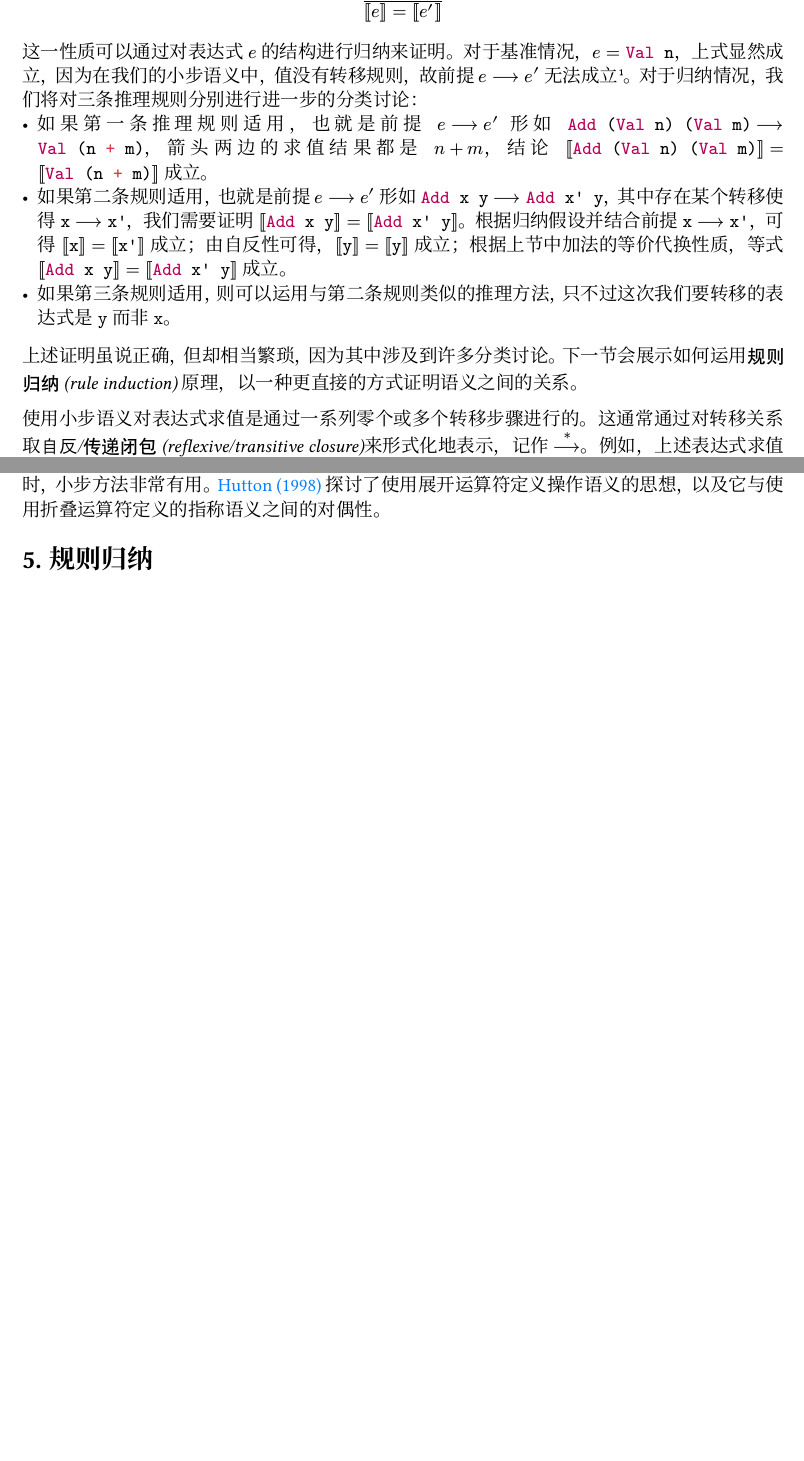
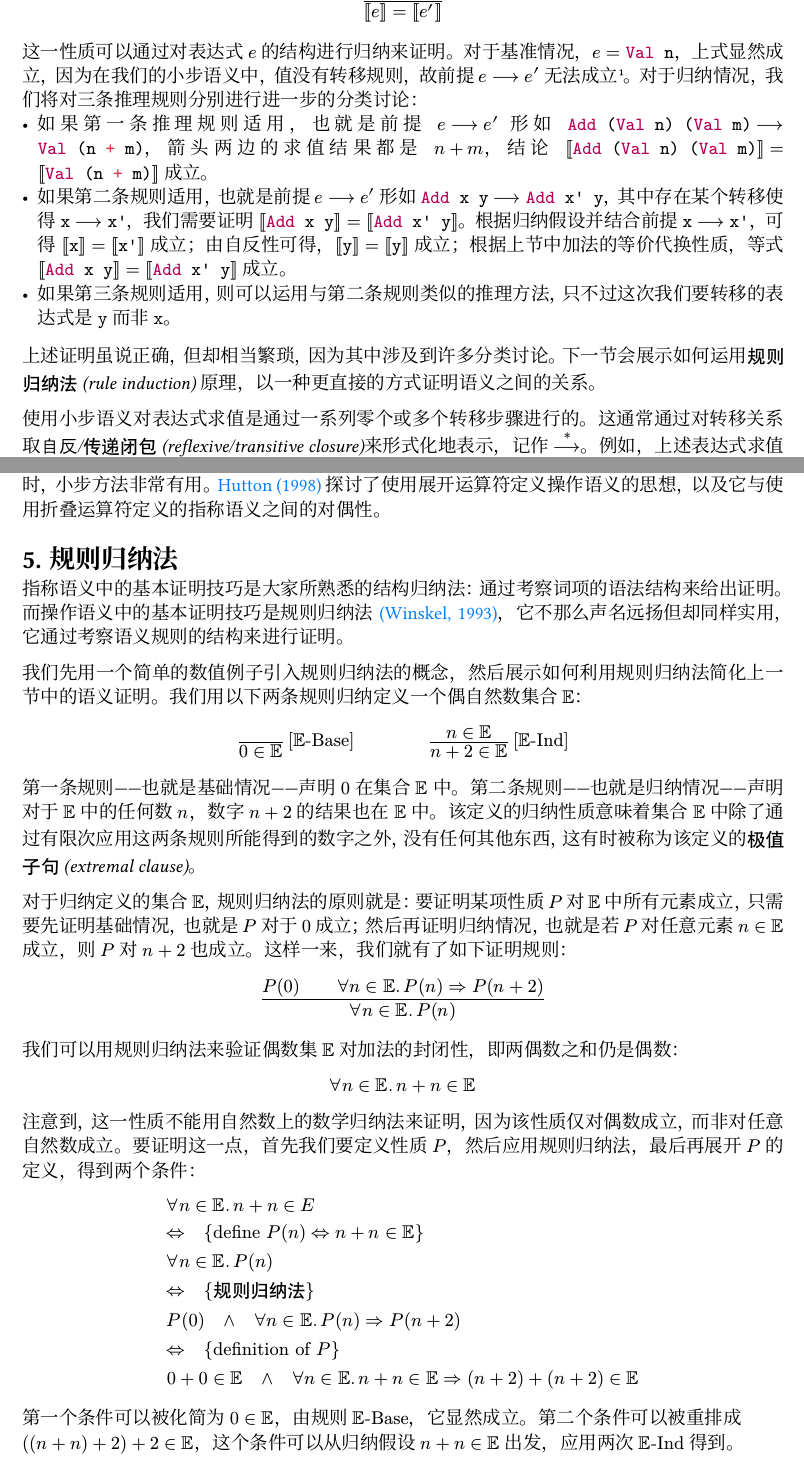
Before and after one commit to chuigda/CoreBlogPHP-NG, a Typst document (content/research/pl-semantics-1-2-3.typ, which reads content/research/pl-semantics-1-2-3/4-small-step.typ, content/research/pl-semantics-1-2-3/5-rule-induction.typ): two parts of pages 5 and 8 of 8, joined at a grey line, cut so that both start at the same text, the shorter picture padded with empty space. Compiled offline with Typst 0.15; a missing font is replaced by an installed copy or a similar font.

Commit message:
推进战线

```diff
--- a/content/research/pl-semantics-1-2-3/4-small-step.typ
+++ b/content/research/pl-semantics-1-2-3/4-small-step.typ
@@ -35,7 +35,7 @@ $
 - 如果第二条规则适用，也就是前提 $e --> e'$ 形如 $#[`Add x y`] --> #[`Add x' y`]$，其中存在某个转移使得 $#[`x`] --> #[`x'`]$，我们需要证明 $[| #[`Add x y`] |] = [| #[`Add x' y`] |]$。根据归纳假设并结合前提 $#[`x`] --> #[`x'`]$，可得 $[| #[`x`] |] = [| #[`x'`] |]$ 成立；由自反性可得，$[| #[`y`] |] = [| #[`y`] |]$ 成立；根据上节中加法的等价代换性质，等式 $[| #[`Add x y`] |] = [| #[`Add x' y`] |]$ 成立。
 - 如果第三条规则适用，则可以运用与第二条规则类似的推理方法，只不过这次我们要转移的表达式是 `y` 而非 `x`。
 
-上述证明虽说正确，但却相当繁琐，因为其中涉及到许多分类讨论。下一节会展示如何运用#term[规则归纳 (rule induction)] 原理，以一种更直接的方式证明语义之间的关系。
+上述证明虽说正确，但却相当繁琐，因为其中涉及到许多分类讨论。下一节会展示如何运用#term[规则归纳法 (rule induction)] 原理，以一种更直接的方式证明语义之间的关系。
 
 使用小步语义对表达式求值是通过一系列零个或多个转移步骤进行的。这通常通过对转移关系取#term[自反/传递闭包 (reflexive/transitive closure)]来形式化地表示，记作 $-->^*$。例如，上述表达式求值为 10 的过程可以记作：
 
--- a/content/research/pl-semantics-1-2-3/5-rule-induction.typ
+++ b/content/research/pl-semantics-1-2-3/5-rule-induction.typ
@@ -1,3 +1,16 @@
 #import "../template.typ": term
 
-= 规则归纳
+= 规则归纳法
+
+指称语义中的基本证明技巧是大家所熟悉的结构归纳法：通过考察词项的语法结构来给出证明。而操作语义中的基本证明技巧是规则归纳法 #link("Winskel 1993")[(Winskel, 1993)]，它不那么声名远扬但却同样实用，它通过考察语义规则的结构来进行证明。
+
+我们先用一个简单的数值例子引入规则归纳法的概念，然后展示如何利用规则归纳法简化上一节中的语义证明。我们用以下两条规则归纳定义一个偶自然数集合 $EE$：
+
+$
+  () / (0 in EE) thin [EE"-Base"] wide wide
+  (n in EE) / (n + 2 in EE) thin [EE"-Ind"]
+$
+
+第一条规则——也就是基础情况——声明 $0$ 在集合 $EE$ 中。第二条规则——也就是归纳情况——声明对于 $EE$ 中的任何数 $n$，数字 $n + 2$ 的结果也在 $EE$ 中。该定义的归纳性质意味着集合 $EE$ 中除了通过有限次应用这两条规则所能得到的数字之外，没有任何其他东西，这有时被称为该定义的#term[极值子句 (extremal clause)]。
+
+对于归纳定义的集合 $EE$，规则归纳法的原则就是：要证明某项性质 $P$ 对 $EE$ 中所有元素成立，只需要先证明基础情况，也就是 $P$ 对于 $0$ 成立；然后再证明归纳情况，也就是若 $P$ 对任意元素 $n in EE$ #linebreak() 成立，则 $P$ 对 $n + 2$ 也成立。这样一来，我们就有了如下证明规则：
@@ -3,0 +27,13 @@
+我们可以用规则归纳法来验证偶数集 $EE$ 对加法的封闭性，即两偶数之和仍是偶数：
+
+$
+  forall n in EE dt n + n in EE
+$
+
+注意到，这一性质不能用自然数上的数学归纳法来证明，因为该性质仅对偶数成立，而非对任意自然数成立。要证明这一点，首先我们要定义性质 $P$，然后应用规则归纳法，最后再展开 $P$ 的定义，得到两个条件：
+
+$
+  & forall n in EE dt n + n in E \
+  & <=> quad { "define" P(n) <=> n + n in EE } \
+  & forall n in EE dt P(n) \
+  & <=> quad { "规则归纳法" } \
@@ -3,0 +45 @@
+第一个条件可以被化简为 $0 in EE$，由规则 $EE"-Base"$，它显然成立。第二个条件可以被重排成 #linebreak() $((n + n) + 2) + 2 in EE$，这个条件可以从归纳假设 $n + n in EE$ 出发，应用两次 $EE"-Ind"$ 得到。
```
Also changed, not shown: content/research/pl-semantics-1-2-3.typ (+2 -2 lines), content/research/pl-semantics-1-2-3/5-rule-induction.typ (15 more changed lines).
